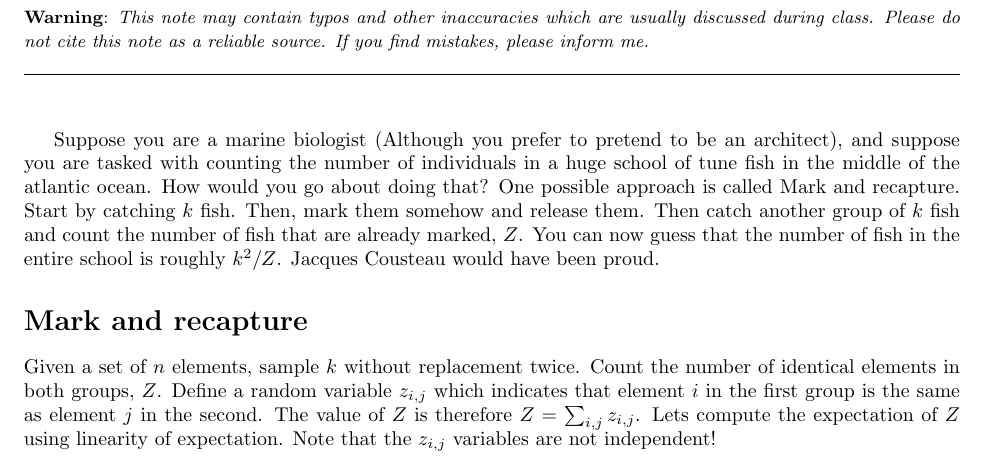
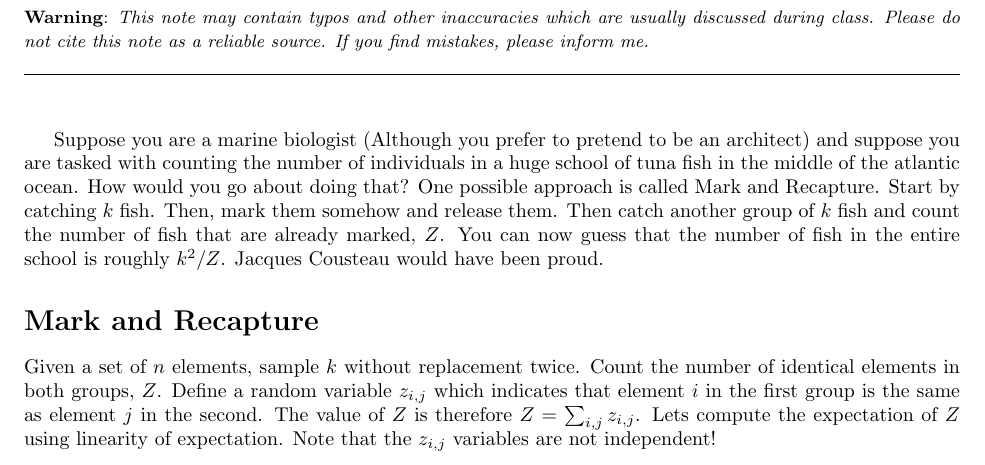
Before and after one commit to edoliberty/algorithms-in-data-mining, a LaTeX document (algorithms-in-data-mining-2011/01_mark_and_recapture.tex): part of page 1 of 2, cut so that both start at the same text. Compiled offline with pdfLaTeX.

Commit message:
fix typo

```diff
--- a/algorithms-in-data-mining-2011/01_mark_and_recapture.tex
+++ b/algorithms-in-data-mining-2011/01_mark_and_recapture.tex
@@ -5,16 +5,16 @@
 
 \lecture{1}{Mark and Recapture}{Edo Liberty}
 
-Suppose you are a marine biologist (Although you prefer to pretend to be an architect), and
-suppose you are tasked with counting the number of individuals in a huge school of tune fish in
+Suppose you are a marine biologist (Although you prefer to pretend to be an architect) and
+suppose you are tasked with counting the number of individuals in a huge school of tuna fish in
 the middle of the atlantic ocean. How would you go about doing that?
-One possible approach is called Mark and recapture.
+One possible approach is called Mark and Recapture.
 Start by catching $k$ fish. Then, mark them somehow
 and release them. Then catch another group of $k$ fish and count the number of fish that are already marked, $Z$.
 You can now guess that the number of fish in the entire school is roughly $k^2/Z$.
 Jacques Cousteau would have been proud.
 
-\section*{Mark and recapture}
+\section*{Mark and Recapture}
 Given a set of $n$ elements, sample $k$ without replacement twice.
 Count the number of identical elements in both groups, $Z$.
 Define a random variable $z_{i,j}$ which indicates that
```
